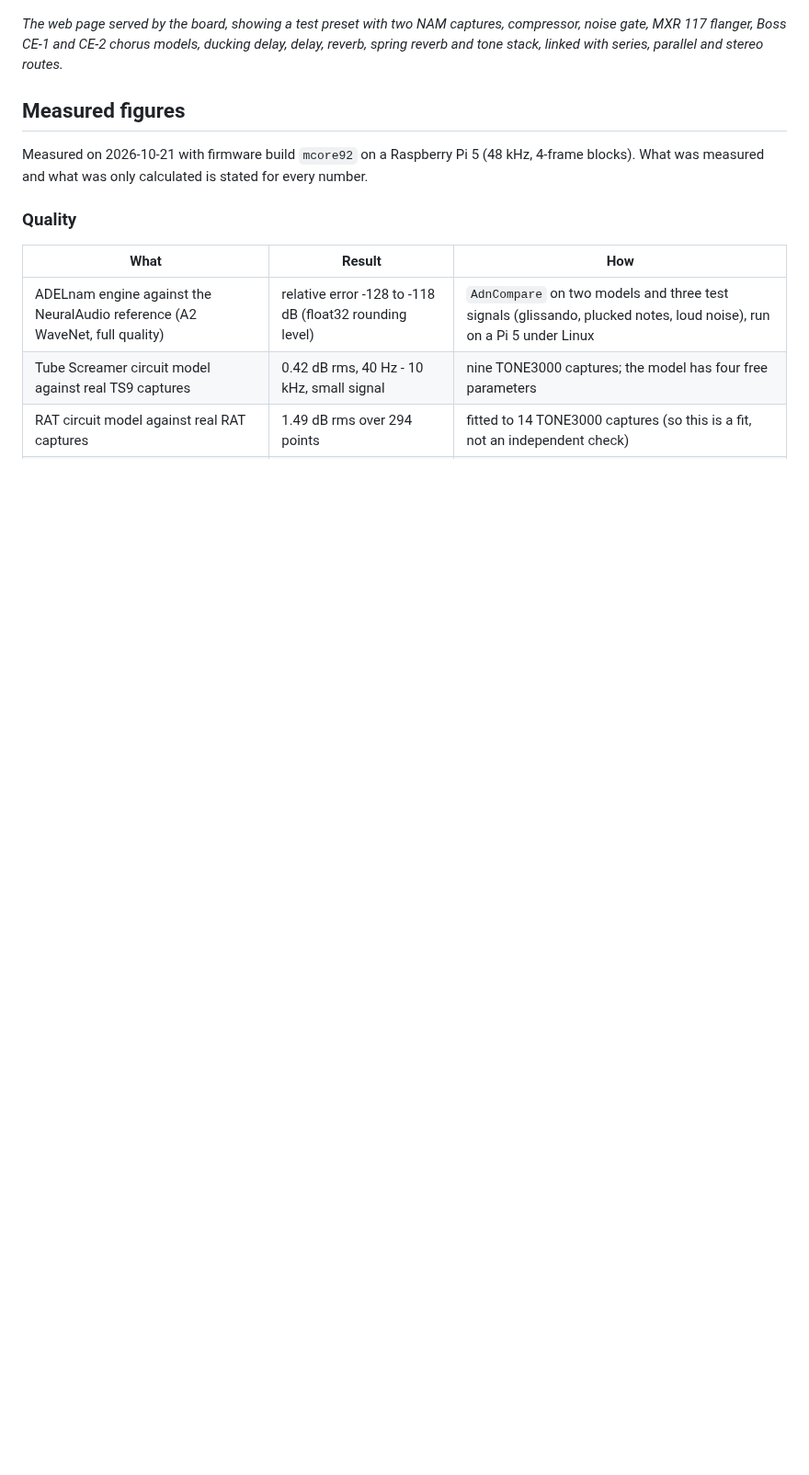
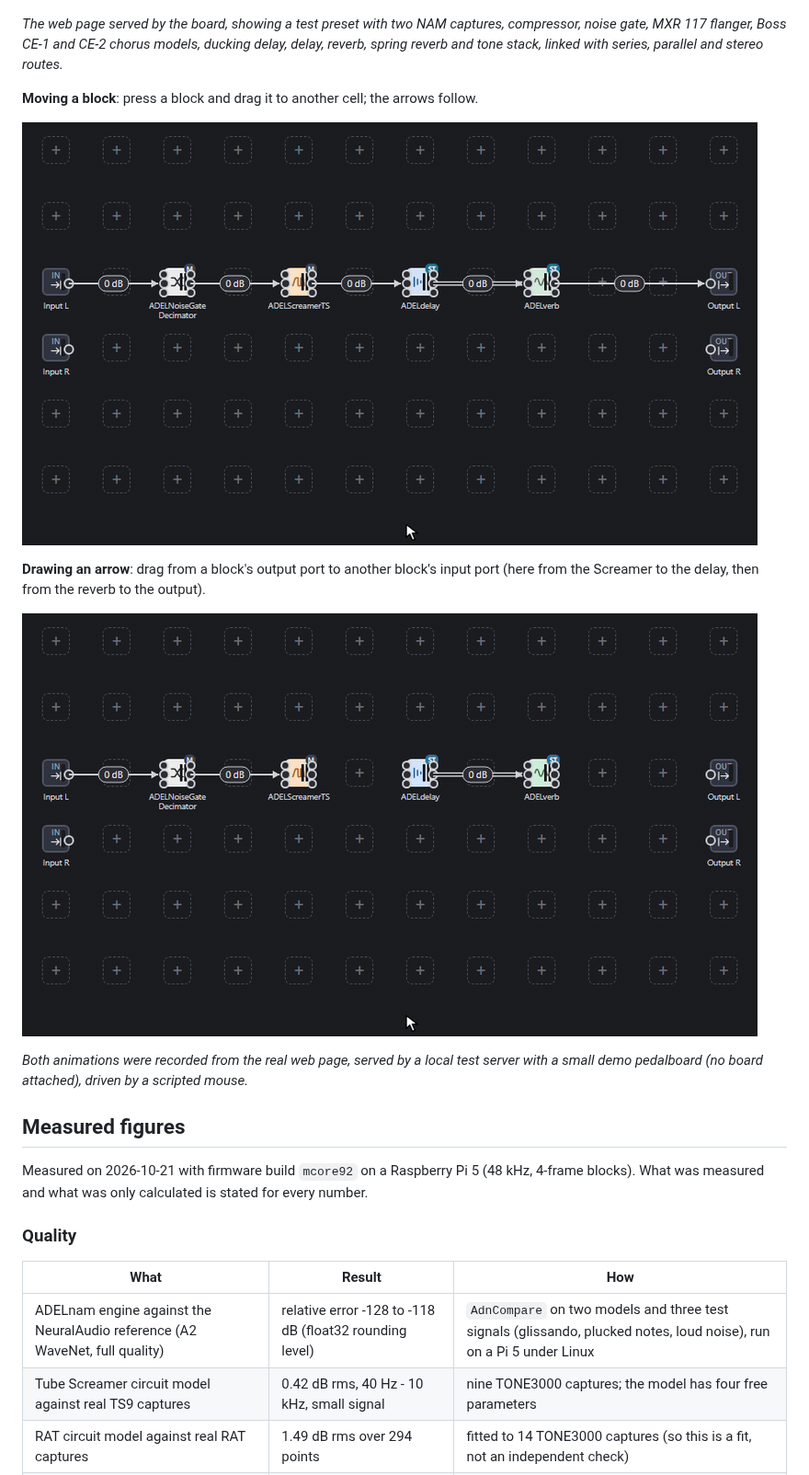
Before and after one commit to Vants5150/NAMberry, a Markdown page: README.md, the part around the change. Shown at 92% size. Rendered like a GitHub page; pictures changed too: docs/img/link_blocks.gif (added), docs/img/move_block.gif (added); blank space fills up the shorter version.

Commit message:
README: animated demos of moving a block and drawing an arrow

```diff
--- a/README.md
+++ b/README.md
@@ -41,6 +41,16 @@ The guitar goes into the Pisound, the Raspberry Pi 5 processes it and the result
 ![The pedalboard grid in the web page](docs/img/pedalboard.png)
 
 *The web page served by the board, showing a test preset with two NAM captures, compressor, noise gate, MXR 117 flanger, Boss CE-1 and CE-2 chorus models, ducking delay, delay, reverb, spring reverb and tone stack, linked with series, parallel and stereo routes.*
+
+**Moving a block**: press a block and drag it to another cell; the arrows follow.
+
+![Dragging a block to another cell of the grid and back](docs/img/move_block.gif)
+
+**Drawing an arrow**: drag from a block's output port to another block's input port (here from the Screamer to the delay, then from the reverb to the output).
+
+![Drawing two arrows between ports](docs/img/link_blocks.gif)
+
+*Both animations were recorded from the real web page, served by a local test server with a small demo pedalboard (no board attached), driven by a scripted mouse.*
 
 ## Measured figures
 
```
